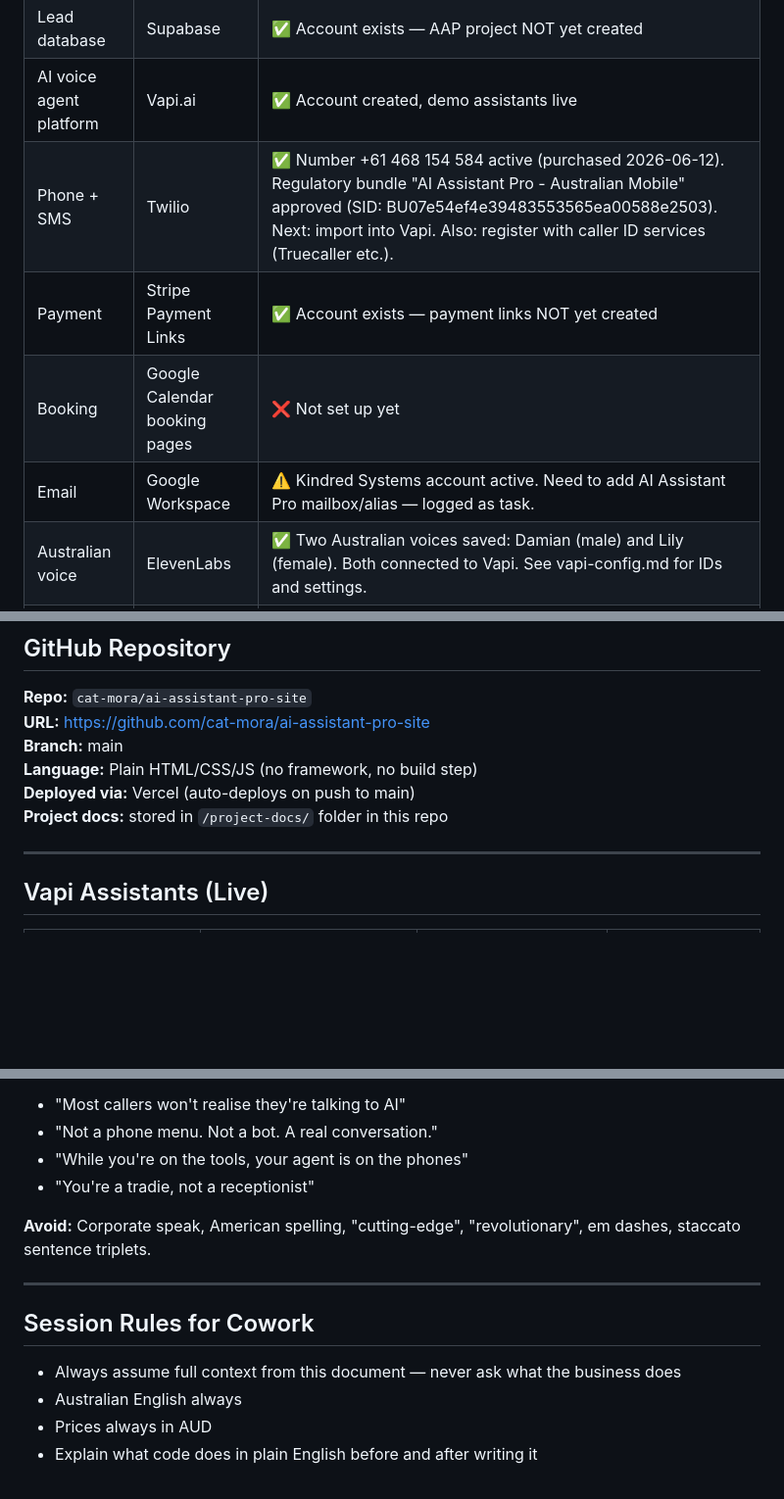
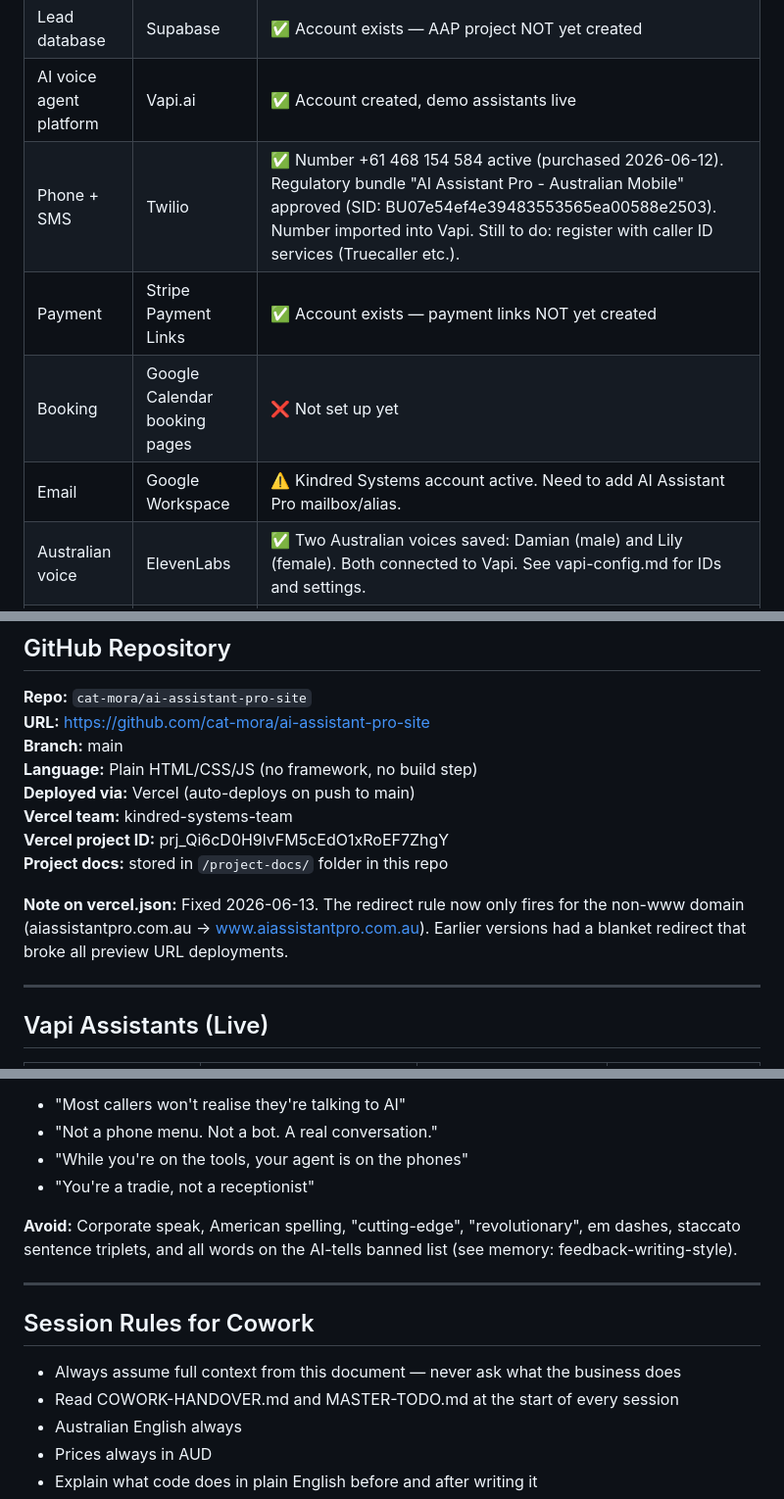
Before and after one commit to cat-mora/ai-assistant-pro-site, a Markdown page: project-docs/COWORK-HANDOVER.md, 3 parts joined by grey strips. Shown at 98% size. Rendered like a GitHub page; blank space fills up the shorter version.

```diff
--- a/project-docs/COWORK-HANDOVER.md
+++ b/project-docs/COWORK-HANDOVER.md
@@ -67,10 +71,10 @@ All prices in AUD. GST registration needed at $75,000 revenue.
 | Landing page + form | Vercel + GitHub | ✅ Live |
 | Lead database | Supabase | ✅ Account exists — AAP project NOT yet created |
 | AI voice agent platform | Vapi.ai | ✅ Account created, demo assistants live |
-| Phone + SMS | Twilio | ✅ Number +61 468 154 584 active (purchased 2026-06-12). Regulatory bundle "AI Assistant Pro - Australian Mobile" approved (SID: BU07e54ef4e39483553565ea00588e2503). Next: import into Vapi. Also: register with caller ID services (Truecaller etc.). |
+| Phone + SMS | Twilio | ✅ Number +61 468 154 584 active (purchased 2026-06-12). Regulatory bundle "AI Assistant Pro - Australian Mobile" approved (SID: BU07e54ef4e39483553565ea00588e2503). Number imported into Vapi. Still to do: register with caller ID services (Truecaller etc.). |
 | Payment | Stripe Payment Links | ✅ Account exists — payment links NOT yet created |
 | Booking | Google Calendar booking pages | ❌ Not set up yet |
-| Email | Google Workspace | ⚠️ Kindred Systems account active. Need to add AI Assistant Pro mailbox/alias — logged as task. |
+| Email | Google Workspace | ⚠️ Kindred Systems account active. Need to add AI Assistant Pro mailbox/alias. |
 | Australian voice | ElevenLabs | ✅ Two Australian voices saved: Damian (male) and Lily (female). Both connected to Vapi. See vapi-config.md for IDs and settings. |
 | Client change requests | Trello | ⏳ One board per client, auto-created on payment — to be set up in Session 1J |
 
@@ -83,7 +87,11 @@ All prices in AUD. GST registration needed at $75,000 revenue.
 **Branch:** main
 **Language:** Plain HTML/CSS/JS (no framework, no build step)
 **Deployed via:** Vercel (auto-deploys on push to main)
+**Vercel team:** kindred-systems-team
+**Vercel project ID:** prj_Qi6cD0H9lvFM5cEdO1xRoEF7ZhgY
 **Project docs:** stored in `/project-docs/` folder in this repo
+
+**Note on vercel.json:** Fixed 2026-06-13. The redirect rule now only fires for the non-www domain (aiassistantpro.com.au → www.aiassistantpro.com.au). Earlier versions had a blanket redirect that broke all preview URL deployments.
 
 ---
 
@@ -196,13 +215,14 @@ Plain English always. Warm but straight-talking. Australian. Like a smart mate w
 - "While you're on the tools, your agent is on the phones"
 - "You're a tradie, not a receptionist"
 
-**Avoid:** Corporate speak, American spelling, "cutting-edge", "revolutionary", em dashes, staccato sentence triplets.
+**Avoid:** Corporate speak, American spelling, "cutting-edge", "revolutionary", em dashes, staccato sentence triplets, and all words on the AI-tells banned list (see memory: feedback-writing-style).
 
 ---
 
 ## Session Rules for Cowork
 
 - Always assume full context from this document — never ask what the business does
+- Read COWORK-HANDOVER.md and MASTER-TODO.md at the start of every session
 - Australian English always
 - Prices always in AUD
 - Explain what code does in plain English before and after writing it
```
Also changed, not shown: other parts of project-docs/COWORK-HANDOVER.md (+21 -6 lines), project-docs/MASTER-TODO.md (+13 -6 lines).
